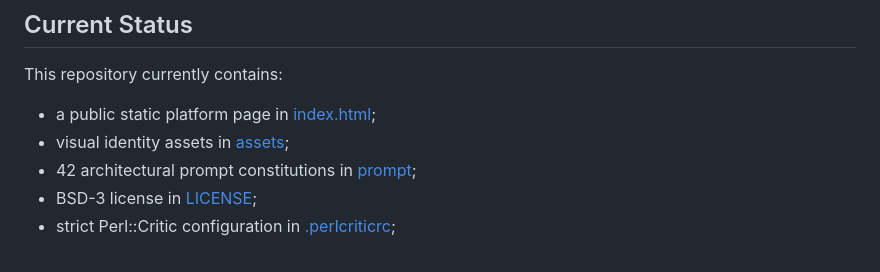
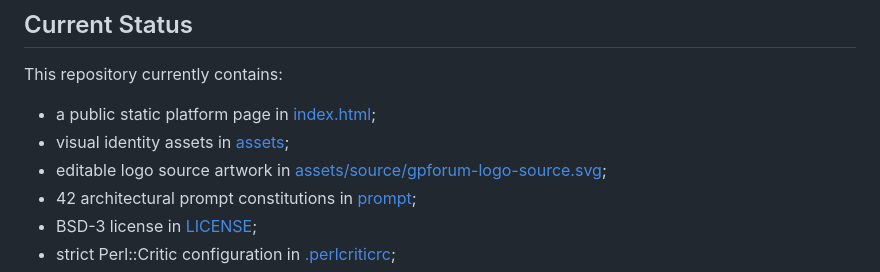
Before and after one commit to gpicchiarelli/GPForum, a Markdown page: README.md, the part around the change. GitHub-like rendering.

Commit message:
Document editable logo source

```diff
--- a/README.md
+++ b/README.md
@@ -68,6 +68,7 @@ This repository currently contains:
 
 * a public static platform page in [index.html](index.html);
 * visual identity assets in [assets](assets);
+* editable logo source artwork in [assets/source/gpforum-logo-source.svg](assets/source/gpforum-logo-source.svg);
 * 42 architectural prompt constitutions in [prompt](prompt);
 * BSD-3 license in [LICENSE](LICENSE);
 * strict Perl::Critic configuration in [.perlcriticrc](.perlcriticrc);
```
